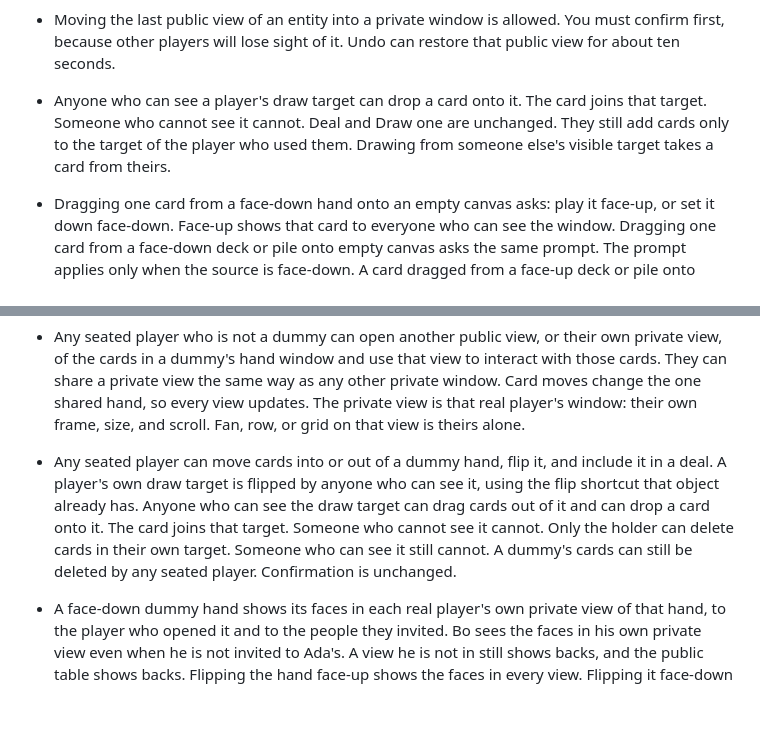
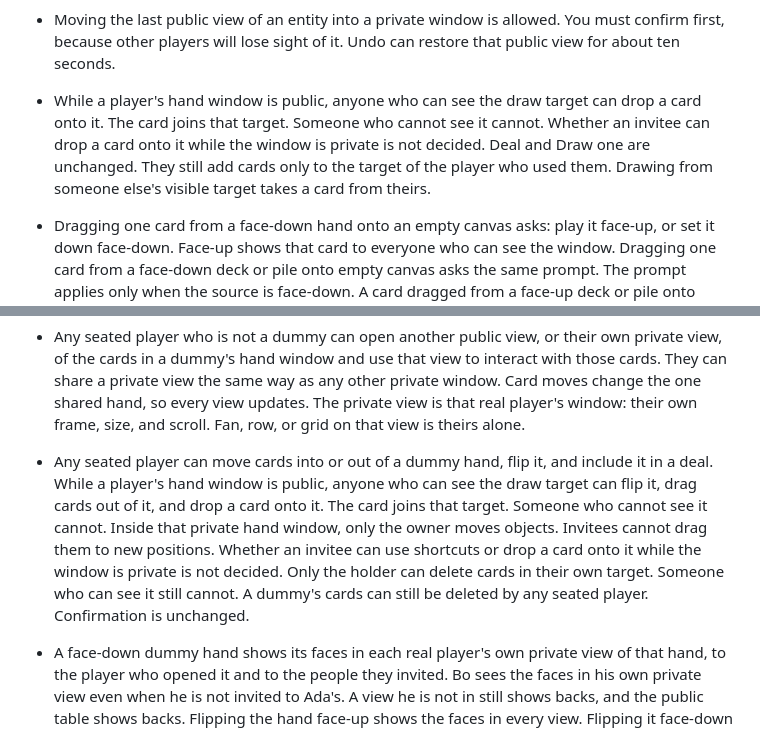
Before and after one commit to dcvezzani/card-game-002, a Markdown page: dcv/specs.md, 2 parts joined by grey strips. Drawn GitHub-style; blank space fills up the shorter version.

```diff
--- a/dcv/specs.md
+++ b/dcv/specs.md
@@ -89,7 +89,7 @@ Specs only. No implementation yet. The Rec Room styleguide stays the visual syst
 - A new pile faces the same way as the loose card it was dropped on. Dropping a card onto a face-up card starts a face-up pile. Dropping onto a face-down card starts a face-down pile.
 
 - Moving the last public view of an entity into a private window is allowed. You must confirm first, because other players will lose sight of it. Undo can restore that public view for about ten seconds.
-- Anyone who can see a player's draw target can drop a card onto it. The card joins that target. Someone who cannot see it cannot. Deal and Draw one are unchanged. They still add cards only to the target of the player who used them. Drawing from someone else's visible target takes a card from theirs.
+- While a player's hand window is public, anyone who can see the draw target can drop a card onto it. The card joins that target. Someone who cannot see it cannot. Whether an invitee can drop a card onto it while the window is private is not decided. Deal and Draw one are unchanged. They still add cards only to the target of the player who used them. Drawing from someone else's visible target takes a card from theirs.
 - Dragging one card from a face-down hand onto an empty canvas asks: play it face-up, or set it down face-down. Face-up shows that card to everyone who can see the window. Dragging one card from a face-down deck or pile onto empty canvas asks the same prompt. The prompt applies only when the source is face-down. A card dragged from a face-up deck or pile onto empty canvas stays face-up.
 - Dragging several cards from a hand onto an empty canvas makes one pile. One prompt asks whether that pile is face-up or face-down. All of the cards follow that choice. Dragging several cards from a face-down deck or pile onto empty canvas does the same: one pile, and one prompt sets that whole pile face-up or face-down. A pile dragged from a face-up deck or pile onto empty canvas stays face-up.
 - Any seated player can write in the shared chat. Each message shows their name. The log is saved with the table and is still there after a restart.
@@ -99,5 +99,5 @@ Specs only. No implementation yet. The Rec Room styleguide stays the visual syst
 - Any seated player who is not a dummy can open another public view, or their own private view, of the cards in a dummy's hand window and use that view to interact with those cards. They can share a private view the same way as any other private window. Card moves change the one shared hand, so every view updates. The private view is that real player's window: their own frame, size, and scroll. Fan, row, or grid on that view is theirs alone.
-- Any seated player can move cards into or out of a dummy hand, flip it, and include it in a deal. A player's own draw target is flipped by anyone who can see it, using the flip shortcut that object already has. Anyone who can see the draw target can drag cards out of it and can drop a card onto it. The card joins that target. Someone who cannot see it cannot. Only the holder can delete cards in their own target. Someone who can see it still cannot. A dummy's cards can still be deleted by any seated player. Confirmation is unchanged.
+- Any seated player can move cards into or out of a dummy hand, flip it, and include it in a deal. While a player's hand window is public, anyone who can see the draw target can flip it, drag cards out of it, and drop a card onto it. The card joins that target. Someone who cannot see it cannot. Inside that private hand window, only the owner moves objects. Invitees cannot drag them to new positions. Whether an invitee can use shortcuts or drop a card onto it while the window is private is not decided. Only the holder can delete cards in their own target. Someone who can see it still cannot. A dummy's cards can still be deleted by any seated player. Confirmation is unchanged.
 - A face-down dummy hand shows its faces in each real player's own private view of that hand, to the player who opened it and to the people they invited. Bo sees the faces in his own private view even when he is not invited to Ada's. A view he is not in still shows backs, and the public table shows backs. Flipping the hand face-up shows the faces in every view. Flipping it face-down again returns the public table to backs. Each private view still shows faces to its owner and invitees. Switching a private view to public does not reveal the hidden faces. It becomes another public view and shows backs while the hand stays face-down.
 - A dummy's name is reserved the same way as a seated player's name. Joining with that name is refused while the dummy exists, and the dummy keeps the name. A dummy cannot be given a name a seated player, a gone player who can still rejoin, or another dummy already has. Renaming the dummy, or deleting it, frees the old name. Deleting the dummy follows the usual delete confirmation and removes the dummy, that hand window, its avatar, and its list entry. That is separate from deleting cards in the hand, which leaves the hand window in place.
 - A loose card has its own face-up or face-down state, separate from the deck or hand it left. Any seated player who can see it can flip it. While it is face-down, everyone who can see it sees the back.
```
Also changed, not shown: other parts of dcv/specs.md (+7 -8 lines).
